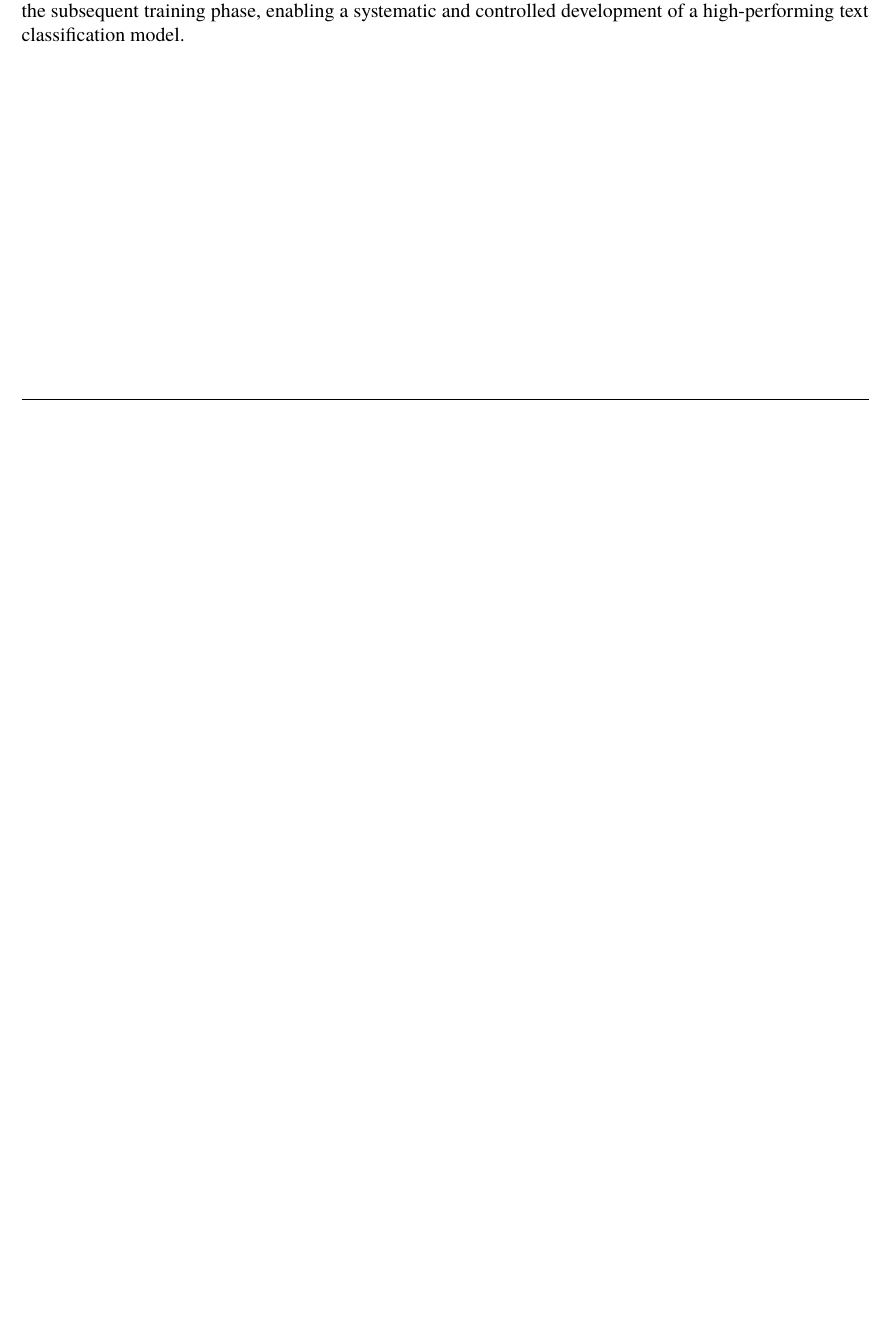
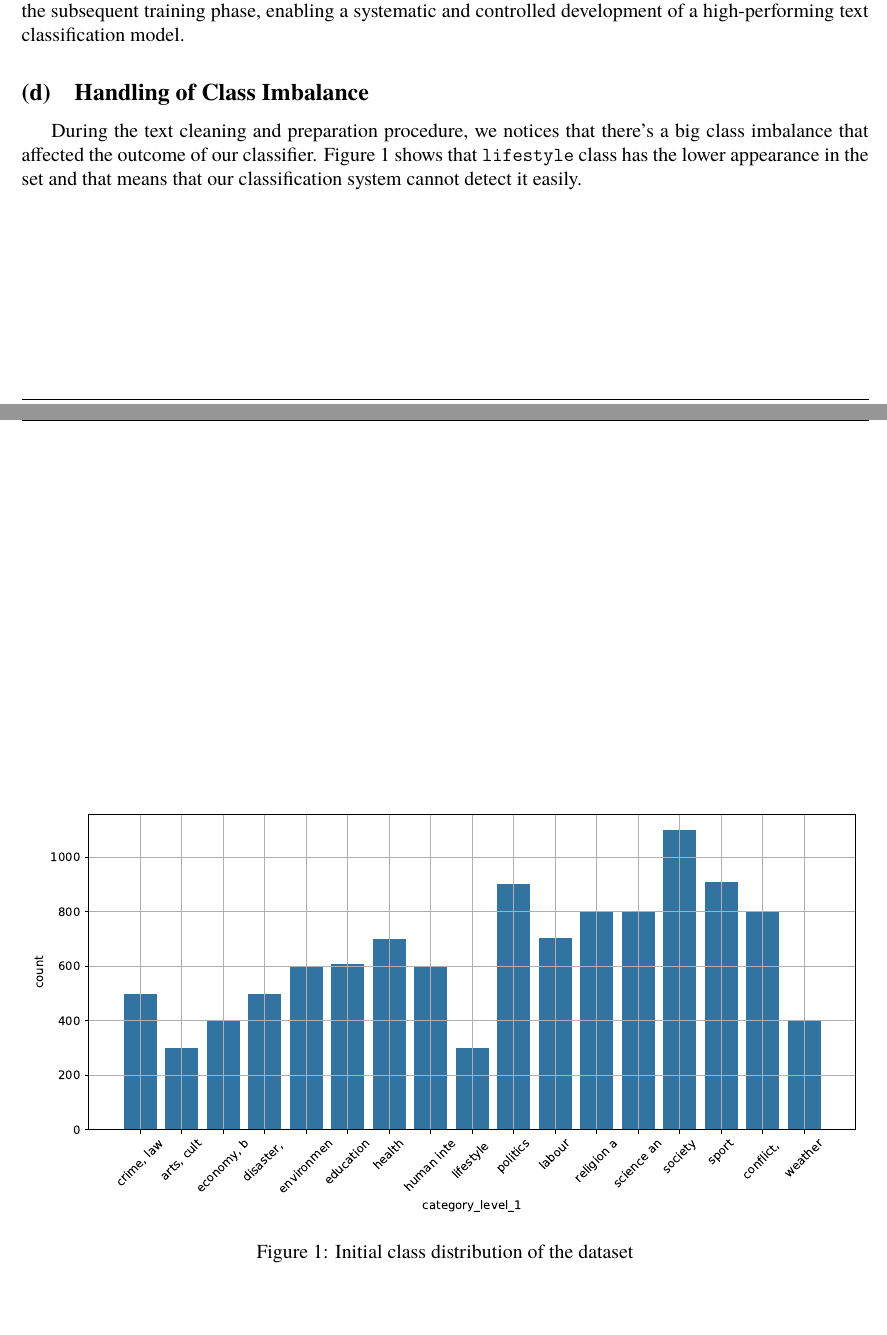
Before and after one commit to Gianni-Alexandra/Neurofuzzy_Project, a LaTeX document (Report/Report.tex, which reads Report/Sources/methodology.tex): part of page 5 of 5 before the commit and two parts of pages 5 and 6 of 6 after it, the two joined at a grey line, cut so that both start at the same text, the shorter picture padded with empty space. Compiled offline with XeLaTeX; a missing font is replaced by an installed copy or a similar font.

Commit message:
Report: Added text imbalance

```diff
--- a/Report/Sources/methodology.tex
+++ b/Report/Sources/methodology.tex
@@ -42,3 +42,13 @@ The use of a validation set, separate from the training set, is pivotal in detec
 Also, the selected ratio we chose is very popular in bibliography and on the internet as well.
 
 To facilitate this data partitioning, we utilize the \verb|train_test_split| function provided by the \verb|sklearn| library, a tool renowned for its robustness and ease of use in the machine learning community. This function streamlines the process of randomly dividing the dataset according to the specified proportions, ensuring that the split is both efficient and reproducible. By leveraging this method, we can maintain the integrity of the data's distribution, ensuring that both the training and validation sets are representative of the overall dataset. This approach not only simplifies the preprocessing workflow but also lays a solid foundation for the subsequent training phase, enabling a systematic and controlled development of a high-performing text classification model.
+
+\subsection{Handling of Class Imbalance}
+During the text cleaning and preparation procedure, we notices that there's a big class imbalance that affected the outcome of our classifier. Figure \ref{fig:initial_class_distribution} shows that \verb|lifestyle| class has the lower appearance in the set and that means that our classification system cannot detect it easily.
+
+\begin{figure}[htpb]
+	\centering
+	\includegraphics[width=\linewidth]{Images/initial_class_distribution.pdf}
+	\caption{Initial class distribution of the dataset}
+	\label{fig:initial_class_distribution}
+\end{figure}
```
Also changed, not shown: Report/Images/initial_class_distribution.pdf (added), Report/Report.pdf, 1 other file.
